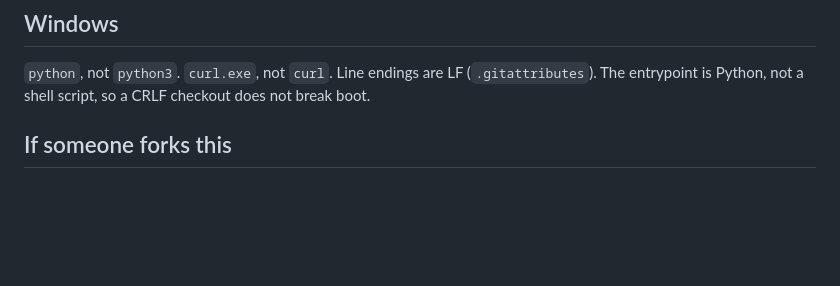
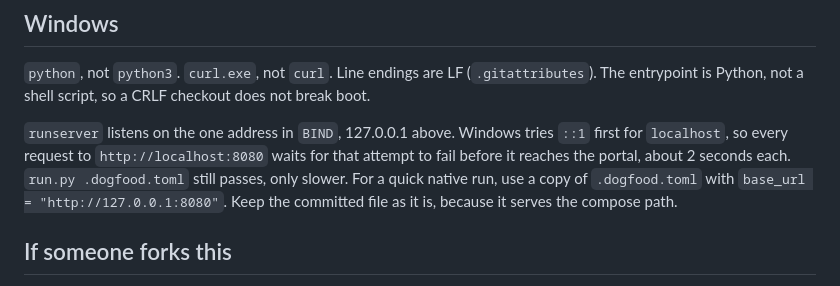
Before and after one commit to JavohirX/samepage, a Markdown page: OPERATIONS.md, the part around the change. Drawn GitHub-style; blank space fills up the shorter version.

Commit message:
OPERATIONS: on Windows, localhost tries ::1 first; use 127.0.0.1 for native runs
Co-Authored-By: Claude Opus 5.5 (1M context) <noreply@anthropic.com>

```diff
--- a/OPERATIONS.md
+++ b/OPERATIONS.md
@@ -136,6 +136,8 @@ Then `python run.py .dogfood.toml` works unchanged, and so do `python tools/orac
 
 `python`, not `python3`. `curl.exe`, not `curl`. Line endings are LF (`.gitattributes`). The entrypoint is Python, not a shell script, so a CRLF checkout does not break boot.
 
+`runserver` listens on the one address in `BIND`, 127.0.0.1 above. Windows tries `::1` first for `localhost`, so every request to `http://localhost:8080` waits for that attempt to fail before it reaches the portal, about 2 seconds each. `run.py .dogfood.toml` still passes, only slower. For a quick native run, use a copy of `.dogfood.toml` with `base_url = "http://127.0.0.1:8080"`. Keep the committed file as it is, because it serves the compose path.
+
 ## If someone forks this
 
 1. Run production mode on a new database until it boots clean.
```
